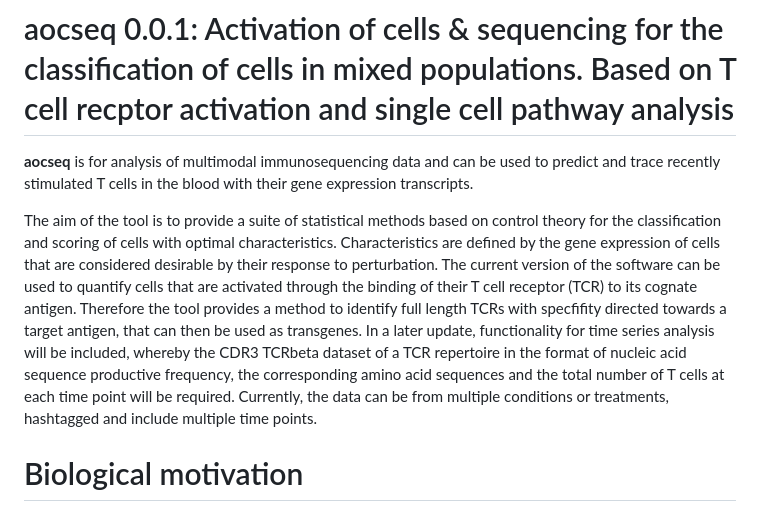
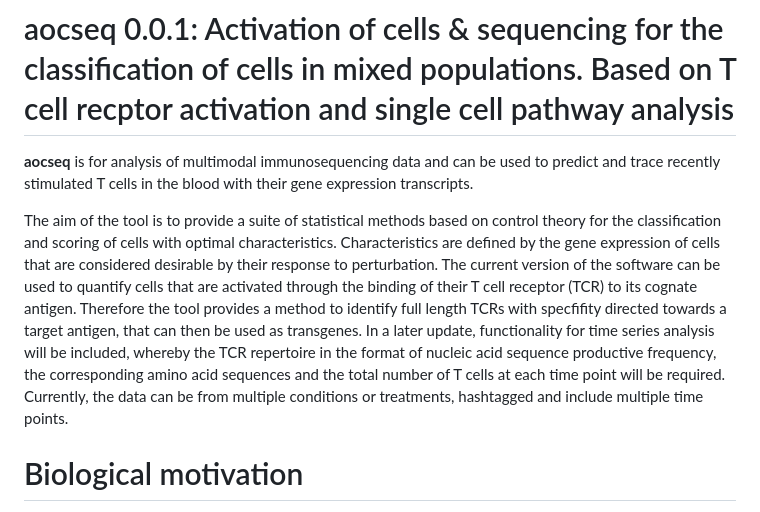
Before and after one commit to MaeWoods/aocseq, a Markdown page: README.md, the part around the change. GitHub-like rendering.

```diff
--- a/README.md
+++ b/README.md
@@ -2,7 +2,7 @@
 
 **aocseq** is for analysis of multimodal immunosequencing data and can be used to predict and trace recently stimulated T cells in the blood with their gene expression transcripts.
 
-The aim of the tool is to provide a suite of statistical methods based on control theory for the classification and scoring of cells with optimal characteristics. Characteristics are defined by the gene expression of cells that are considered desirable by their response to perturbation. The current version of the software can be used to quantify cells that are activated through the binding of their T cell receptor (TCR) to its cognate antigen. Therefore the tool provides a method to identify full length TCRs with specfifity directed towards a target antigen, that can then be used as transgenes. In a later update, functionality for time series analysis will be included, whereby the CDR3 TCRbeta dataset of a TCR repertoire in the format of nucleic acid sequence productive frequency, the corresponding amino acid sequences and the total number of T cells at each time point will be required. Currently, the data can be from multiple conditions or treatments, hashtagged and include multiple time points.
+The aim of the tool is to provide a suite of statistical methods based on control theory for the classification and scoring of cells with optimal characteristics. Characteristics are defined by the gene expression of cells that are considered desirable by their response to perturbation. The current version of the software can be used to quantify cells that are activated through the binding of their T cell receptor (TCR) to its cognate antigen. Therefore the tool provides a method to identify full length TCRs with specfifity directed towards a target antigen, that can then be used as transgenes. In a later update, functionality for time series analysis will be included, whereby the TCR repertoire in the format of nucleic acid sequence productive frequency, the corresponding amino acid sequences and the total number of T cells at each time point will be required. Currently, the data can be from multiple conditions or treatments, hashtagged and include multiple time points.
 # Biological motivation
 The TCR sequence is important to study because T cell specificity depends on the **CDR3** region of the TCR and this varys in sequence between different people and single cells. T cells can be grouped into clonotypes that share a common CDR3 beta chain and this way, used to estimate the frequency of target specific T cells in the blood. Harnessing this heterogeneity in sequence between T cells for a quantitative analysis of adaptive immunology has broad applicability in immunology and immunotherapy because the clearing of infection and cancer depends on availability of immune cells (including T cells) with capacity to mount a response.
 Immunosequencing is a PCR-based based method that exploits the capacity of high-throughput sequencing technology to characterize tens of thousands of TCR CDR3 chains simultaneously and **aocseq** has been developed to analyse and annotate this data.
```
